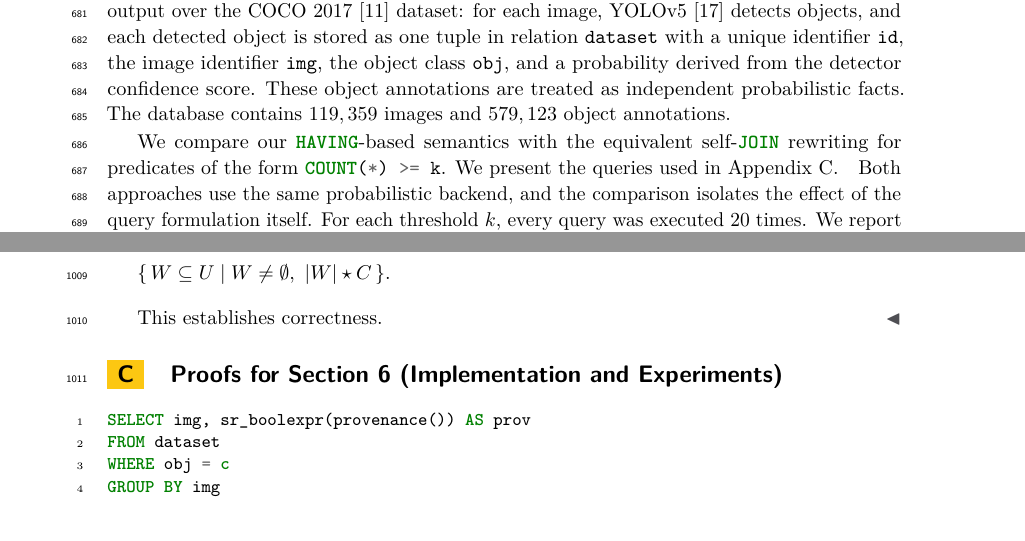
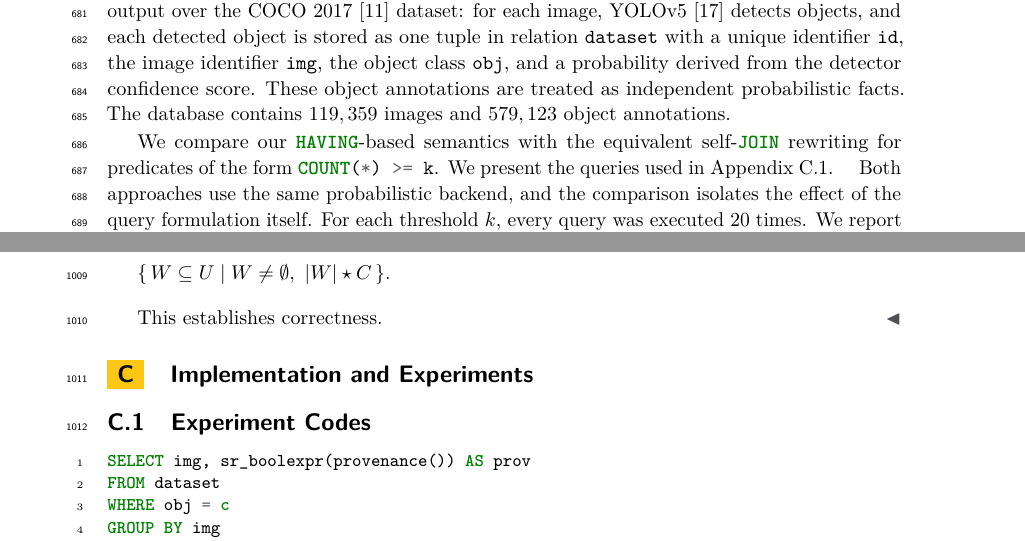
Before and after one commit to pratik2358/provsql_having, a LaTeX paper (main.tex, which reads implementation_experiments.tex): two parts of pages 22 and 32 of 32, joined at a grey line, cut so that both start at the same text. Compiled offline with pdfLaTeX.

Commit message:
Appendix name changed

```diff
--- a/implementation_experiments.tex
+++ b/implementation_experiments.tex
@@ -18,6 +18,8 @@ We compare our \sql{HAVING}-based semantics with the equivalent
 self-\sql{JOIN} rewriting for predicates of the form \sql{COUNT(*) >= k}.
 We present the queries used in Appendix~\ref{sec:appendix_impl_experiments}.
 \begin{toappendix}
+\section{Implementation and Experiments}
+\subsection{Experiment Codes}
 \label{sec:appendix_impl_experiments}
 \begin{minted}[fontsize=\small, breaklines, linenos]{sql}
 SELECT img, sr_boolexpr(provenance()) AS prov
```
